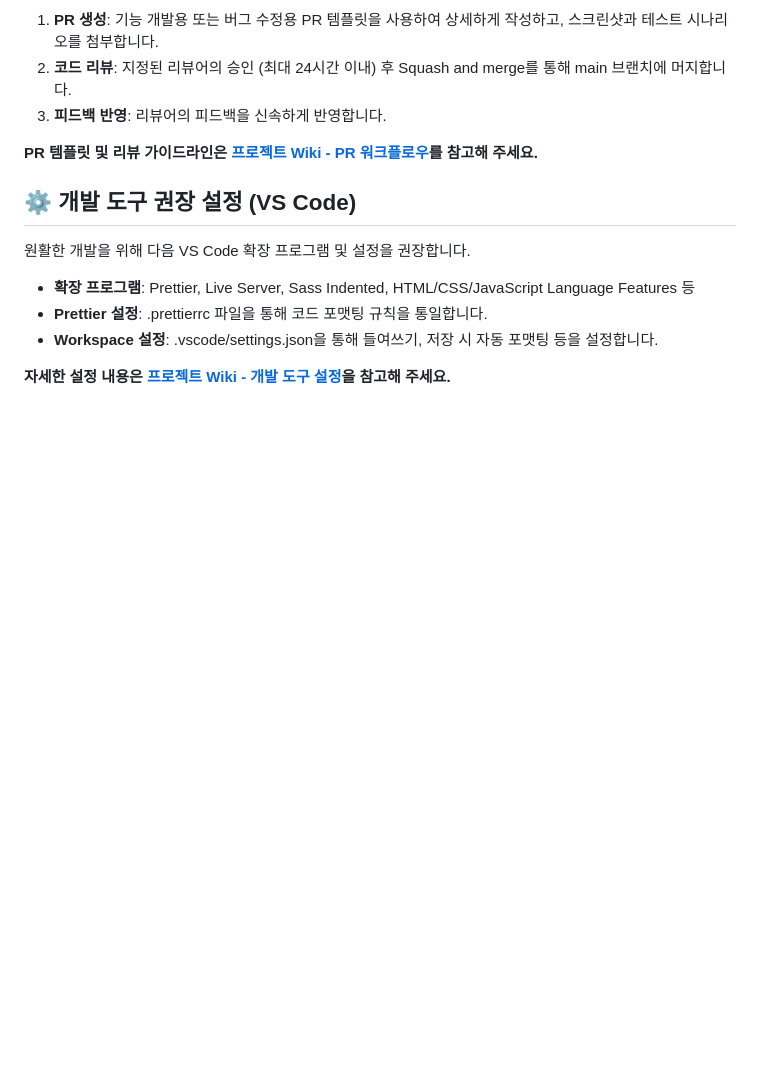
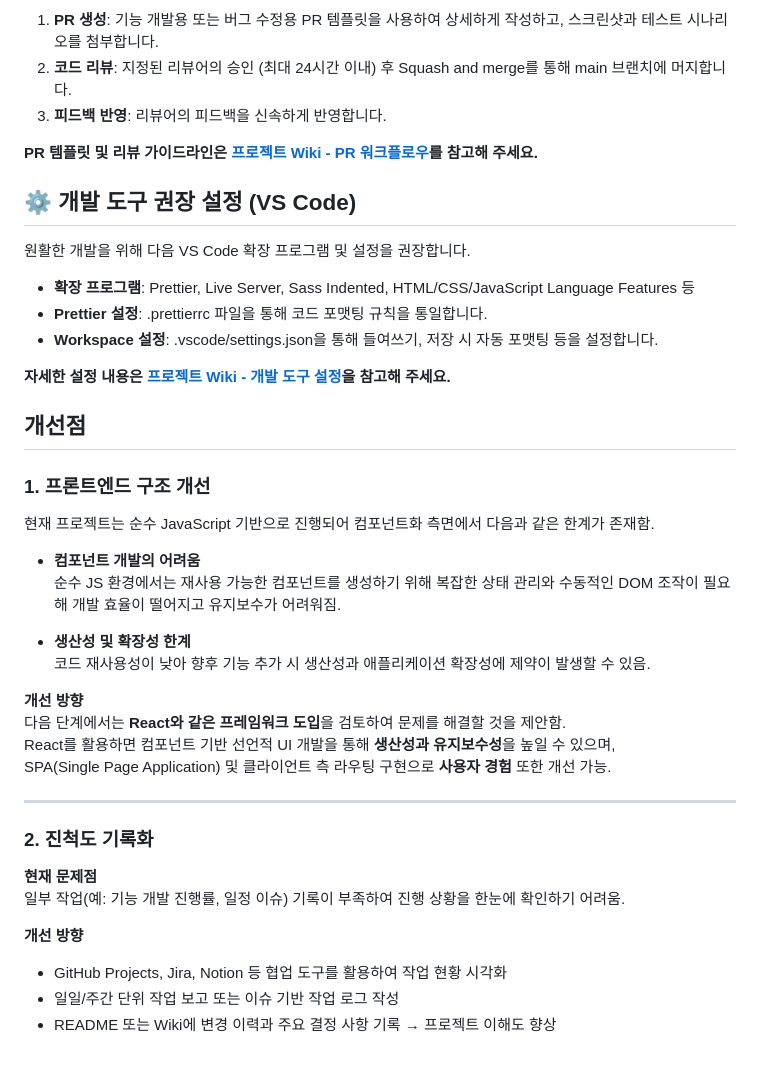
Before and after one commit to EST-Awesome-Crew/OpenMarketService, a Markdown page: README.md, the part around one of its changes. GitHub-like rendering; blank space fills up the shorter version.

```diff
--- a/README.md
+++ b/README.md
@@ -655,3 +686,33 @@ GitHub Flow를 사용하며, main 브랜치에서 기능별/목적별 브랜치
 - **Workspace 설정**: .vscode/settings.json을 통해 들여쓰기, 저장 시 자동 포맷팅 등을 설정합니다.
 
 **자세한 설정 내용은 [프로젝트 Wiki \- 개발 도구 설정](https://www.google.com/search?q=https://github.com/%5BYour_Organization%5D/%5BYour_Repo%5D/wiki/%25EA%25B0%259C%25EB%25B0%259C-%25EB%258F%2584%25EA%25B5%25AC-%25EC%2584%25A4%25EC%25A0%2595)을 참고해 주세요.**
+
+## 개선점
+
+### 1. 프론트엔드 구조 개선
+
+현재 프로젝트는 순수 JavaScript 기반으로 진행되어 컴포넌트화 측면에서 다음과 같은 한계가 존재함.
+
+- **컴포넌트 개발의 어려움**
+  순수 JS 환경에서는 재사용 가능한 컴포넌트를 생성하기 위해 복잡한 상태 관리와 수동적인 DOM 조작이 필요해 개발 효율이 떨어지고 유지보수가 어려워짐.
+
+- **생산성 및 확장성 한계**
+  코드 재사용성이 낮아 향후 기능 추가 시 생산성과 애플리케이션 확장성에 제약이 발생할 수 있음.
+
+**개선 방향**
+다음 단계에서는 **React와 같은 프레임워크 도입**을 검토하여 문제를 해결할 것을 제안함.
+React를 활용하면 컴포넌트 기반 선언적 UI 개발을 통해 **생산성과 유지보수성**을 높일 수 있으며,
+SPA(Single Page Application) 및 클라이언트 측 라우팅 구현으로 **사용자 경험** 또한 개선 가능.
+
+---
+
+### 2. 진척도 기록화
+
+**현재 문제점**
+일부 작업(예: 기능 개발 진행률, 일정 이슈) 기록이 부족하여 진행 상황을 한눈에 확인하기 어려움.
+
+**개선 방향**
+
+- GitHub Projects, Jira, Notion 등 협업 도구를 활용하여 작업 현황 시각화
+- 일일/주간 단위 작업 보고 또는 이슈 기반 작업 로그 작성
+- README 또는 Wiki에 변경 이력과 주요 결정 사항 기록 → 프로젝트 이해도 향상
```
Also changed, not shown: other parts of README.md (+31 -0 lines).
